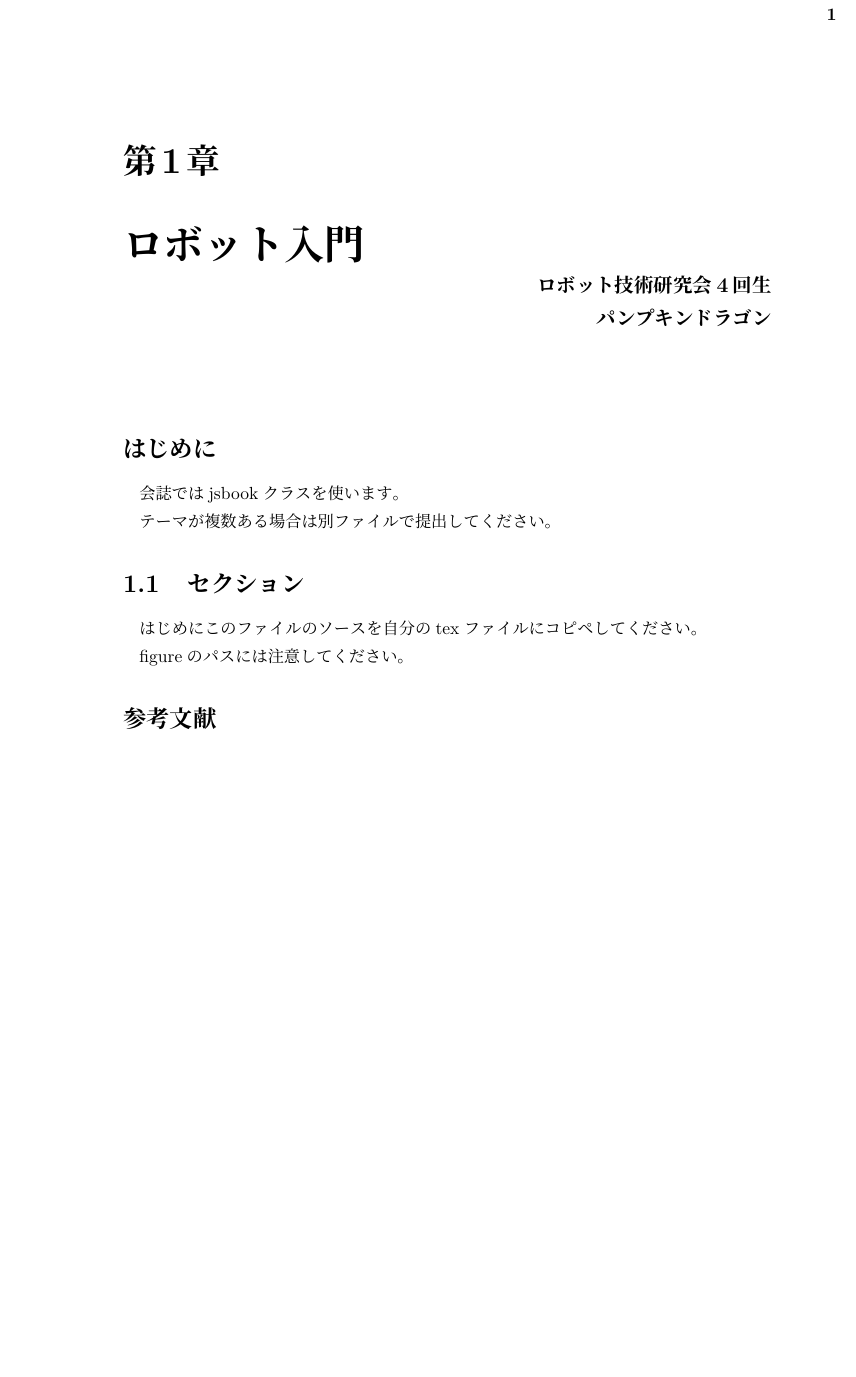
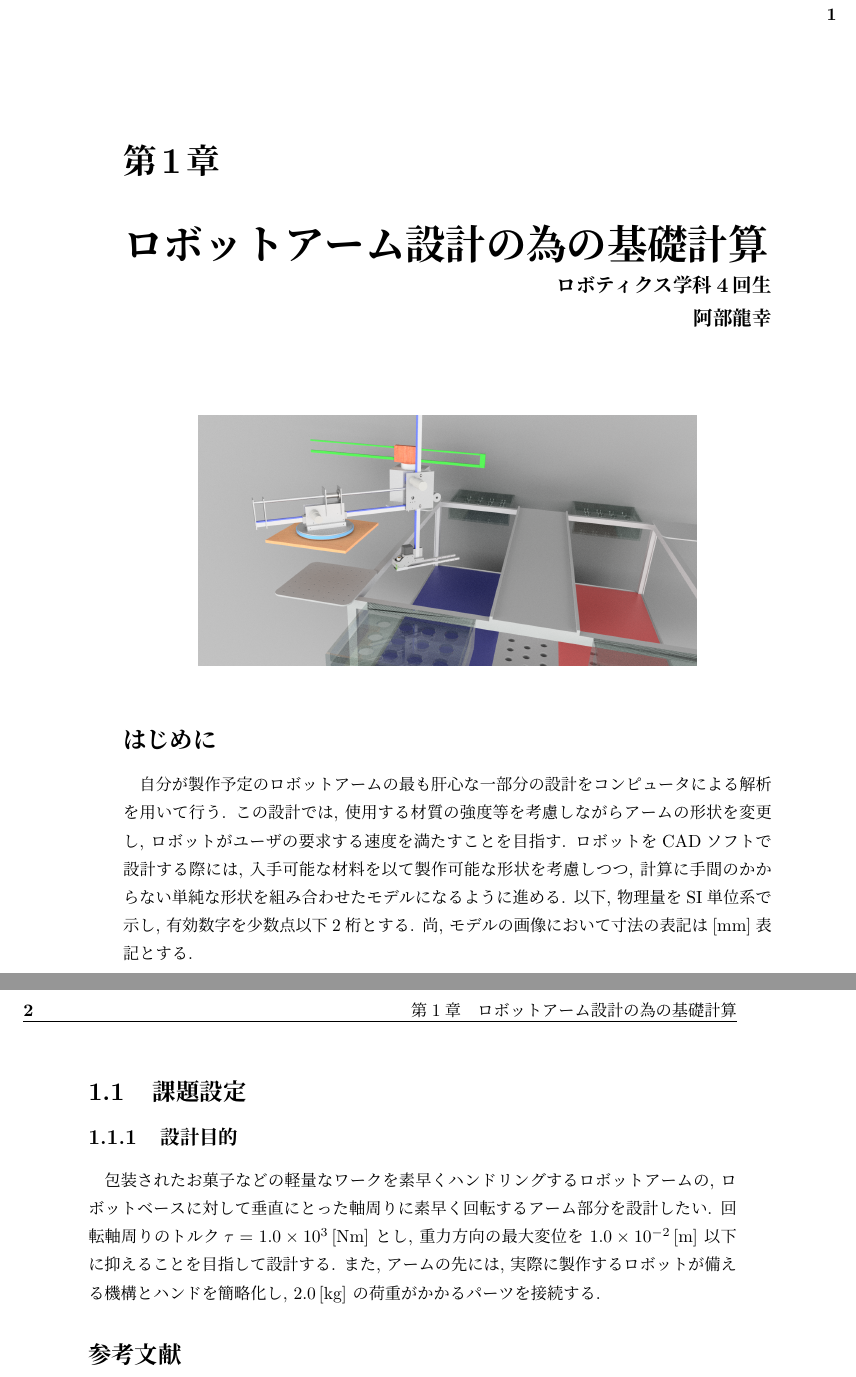
Before and after one commit to vuccaken/kaishi2019, a LaTeX book (tex/robocon.tex): part of the page before the commit and two parts of pages 2 and 3 of 3 after it, the two joined at a grey line, cut so that both start at the same text, the shorter picture padded with empty space. Compiled offline with pLaTeX and dvipdfmx; a missing font is replaced by an installed copy or a similar font; a LaTeX package or settings file that is missing is left out.

Commit message:
add figure. plus alpha

```diff
--- a/tex/robocon.tex
+++ b/tex/robocon.tex
@@ -18,30 +23,29 @@
 % - - - - - - - - - - - - - - - - - - - - - - - - %
 \kaishititle%
-  {ロボット入門}% title
-  {ロボット技術研究会4回生}% 所属
-  {パンプキンドラゴン}% name
+  {ロボットアーム設計の為の基礎計算}% title
+  {ロボティクス学科4回生}% 所属
+  {阿部龍幸}% name
 % - - - - - - - - - - - - - - - - - - - - - - - - %
 
-% \setcounter{tocdepth}{2} % 目次にどこまで表示するか
-% \tableofcontents % 目次出力
-% \clearpage % 改ページ
+\begin{figure}[htbp]
+  \centering
+  \includegraphics[width=10cm]{robocon/robot_and_field.png}
+  % \caption{$y=\sin x$のグラフ。gnuplotで作成した。}
+  % \label{fig:robot_and_fields}
+\end{figure}
 
 %
 \section*{はじめに}
-会誌ではjsbookクラスを使います。\par
-テーマが複数ある場合は別ファイルで提出してください。
+% 会誌ではjsbookクラスを使います。\par
+% テーマが複数ある場合は別ファイルで提出してください。
+自分が製作予定のロボットアームの最も肝心な一部分の設計をコンピュータによる解析を用いて行う. この設計では, 使用する材質の強度等を考慮しながらアームの形状を変更し, ロボットがユーザの要求する速度を満たすことを目指す. ロボットをCADソフトで設計する際には, 入手可能な材料を以て製作可能な形状を考慮しつつ, 計算に手間のかからない単純な形状を組み合わせたモデルになるように進める. 以下, 物理量をSI単位系で示し, 有効数字を少数点以下2桁とする. 尚, モデルの画像において寸法の表記は[mm]表記とする.
 
 %
-\section{セクション}
-はじめにこのファイルのソースを自分のtexファイルにコピペしてください。\par
-figureのパスには注意してください。
-
-% \begin{figure}[htbp]
-%   \centering
-%   \includegraphics[width=10cm]{temp/fig-sin.pdf}
-%   \caption{$y=\sin x$のグラフ。gnuplotで作成した。}
-%   \label{fig:sin}
-% \end{figure}
+\section{課題設定}
+% はじめにこのファイルのソースを自分のtexファイルにコピペしてください。\par
+% figureのパスには注意してください。
+\subsection{設計目的}
+包装されたお菓子などの軽量なワークを素早くハンドリングするロボットアームの, ロボットベースに対して垂直にとった軸周りに素早く回転するアーム部分を設計したい. 回転軸周りのトルク$\tau =1.0 \times 10^3 \tani*{Nm}$ とし, 重力方向の最大変位を $1.0 \times 10^{-2} \tani*{m}$ 以下に抑えることを目指して設計する. また, アームの先には, 実際に製作するロボットが備える機構とハンドを簡略化し, $2.0 \tani*{kg}$ の荷重がかかるパーツを接続する.
 
 %% 参考文献
 \begin{sanko}
```
Also changed, not shown: src/robocon/robot_and_field.png (added), tex/robocon.tex (7 more changed lines).
